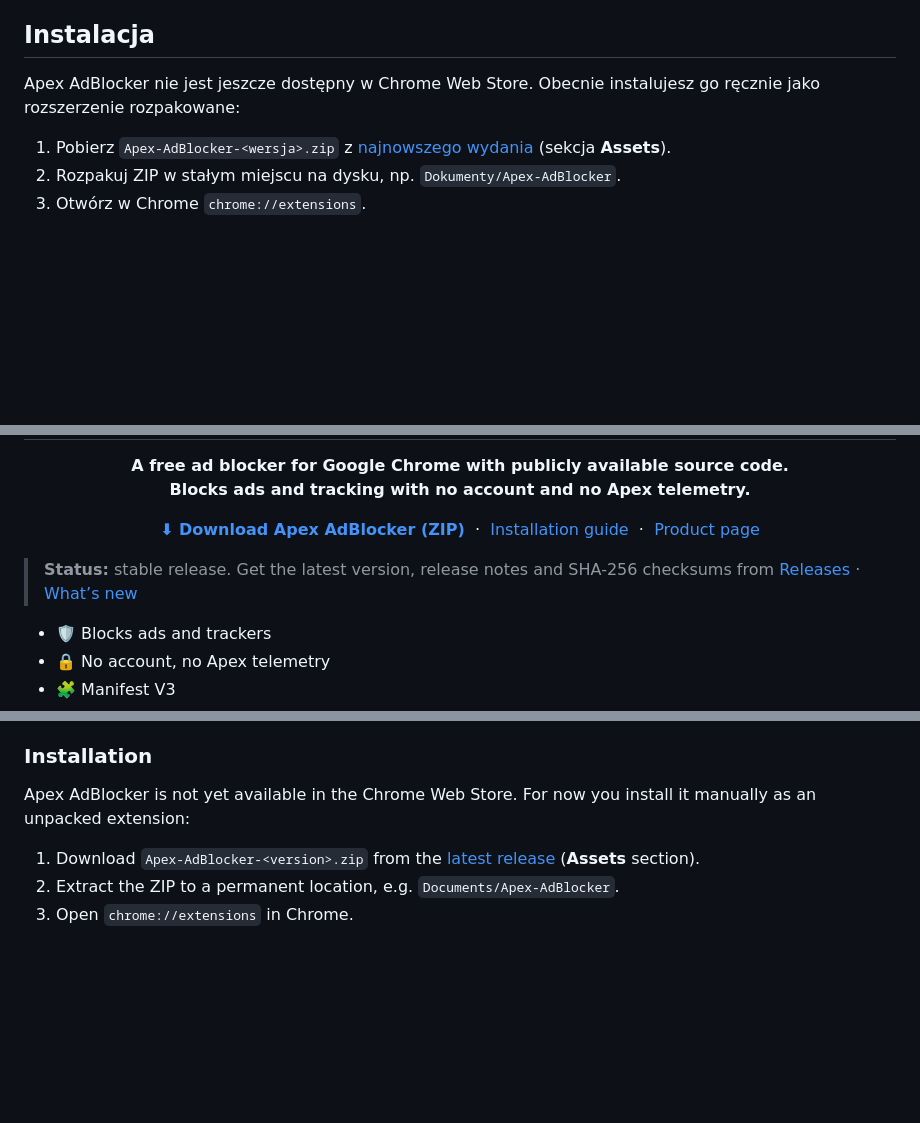
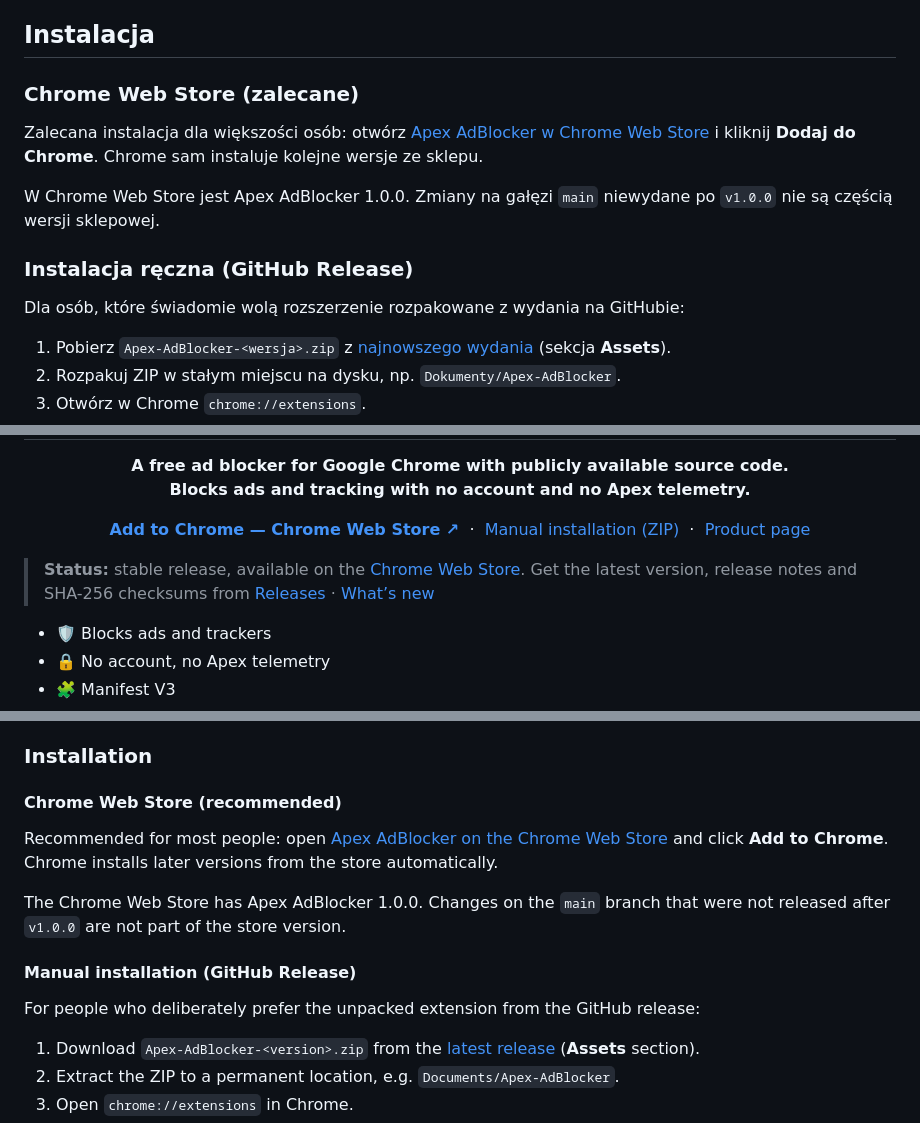
Before and after one commit to Bonziuu/Apex-AdBlocker, a Markdown page: README.md, 3 parts joined by grey strips. GitHub-like rendering; blank space fills up the shorter version.

Commit message:
README: Chrome Web Store as the recommended installation
Apex AdBlocker 1.0.0 is public on the Chrome Web Store. The README now
leads with the store listing and keeps manual installation from the
GitHub release (ZIP, chrome://extensions, SHA-256) as the alternative.
The store has version 1.0.0; unreleased changes on main are not part of it.
Only README.md changes.

Co-Authored-By: Claude Opus 5.5 <noreply@anthropic.com>
Claude-Session: https://claude.ai/code/session_01AXd3uWqNDecQirkKsUyYpy

```diff
--- a/README.md
+++ b/README.md
@@ -71,7 +71,17 @@ Uprawnienia: `declarativeNetRequest`, `scripting`, `storage`, `activeTab` oraz d
 
 ## Instalacja
 
-Apex AdBlocker nie jest jeszcze dostępny w Chrome Web Store. Obecnie instalujesz go ręcznie jako rozszerzenie rozpakowane:
+### Chrome Web Store (zalecane)
+
+Zalecana instalacja dla większości osób: otwórz [Apex AdBlocker w Chrome Web Store](https://chromewebstore.google.com/detail/apex-adblocker/pfomoijnliechlfgkkdhfganfleaafad) i kliknij **Dodaj do Chrome**. Chrome sam instaluje kolejne wersje ze sklepu.
+
+W Chrome Web Store jest Apex AdBlocker 1.0.0. Zmiany na gałęzi `main` niewydane po `v1.0.0` nie są częścią wersji sklepowej.
+
+<a id="instalacja-reczna"></a>
+
+### Instalacja ręczna (GitHub Release)
+
+Dla osób, które świadomie wolą rozszerzenie rozpakowane z wydania na GitHubie:
 
 1. Pobierz `Apex-AdBlocker-<wersja>.zip` z [najnowszego wydania](https://github.com/Bonziuu/Apex-AdBlocker/releases/latest) (sekcja **Assets**).
 2. Rozpakuj ZIP w stałym miejscu na dysku, np. `Dokumenty/Apex-AdBlocker`.
@@ -149,12 +159,12 @@ EasyList, EasyPrivacy, uBlock filters i Polskie Filtry są używane na warunkach
 </p>
 
 <p align="center">
-  <a href="https://github.com/Bonziuu/Apex-AdBlocker/releases/latest/download/Apex-AdBlocker.zip"><b>⬇ Download Apex AdBlocker (ZIP)</b></a>
-  &nbsp;·&nbsp; <a href="#install-en">Installation guide</a>
+  <a href="https://chromewebstore.google.com/detail/apex-adblocker/pfomoijnliechlfgkkdhfganfleaafad"><b>Add to Chrome — Chrome Web Store ↗</b></a>
+  &nbsp;·&nbsp; <a href="#manual-install-en">Manual installation (ZIP)</a>
   &nbsp;·&nbsp; <a href="https://apexsoftware.app/en/adblocker/">Product page</a>
 </p>
 
-> **Status:** stable release. Get the latest version, release notes and SHA-256 checksums from [Releases](https://github.com/Bonziuu/Apex-AdBlocker/releases/latest) · [What’s new](CHANGELOG.md)
+> **Status:** stable release, available on the [Chrome Web Store](https://chromewebstore.google.com/detail/apex-adblocker/pfomoijnliechlfgkkdhfganfleaafad). Get the latest version, release notes and SHA-256 checksums from [Releases](https://github.com/Bonziuu/Apex-AdBlocker/releases/latest) · [What’s new](CHANGELOG.md)
 
 - 🛡️ Blocks ads and trackers
 - 🔒 No account, no Apex telemetry
@@ -198,7 +208,17 @@ No account, no Apex telemetry and no Apex backend: the extension does not send y
 
 ### Installation
 
-Apex AdBlocker is not yet available in the Chrome Web Store. For now you install it manually as an unpacked extension:
+#### Chrome Web Store (recommended)
+
+Recommended for most people: open [Apex AdBlocker on the Chrome Web Store](https://chromewebstore.google.com/detail/apex-adblocker/pfomoijnliechlfgkkdhfganfleaafad) and click **Add to Chrome**. Chrome installs later versions from the store automatically.
+
+The Chrome Web Store has Apex AdBlocker 1.0.0. Changes on the `main` branch that were not released after `v1.0.0` are not part of the store version.
+
+<a id="manual-install-en"></a>
+
+#### Manual installation (GitHub Release)
+
+For people who deliberately prefer the unpacked extension from the GitHub release:
 
 1. Download `Apex-AdBlocker-<version>.zip` from the [latest release](https://github.com/Bonziuu/Apex-AdBlocker/releases/latest) (**Assets** section).
 2. Extract the ZIP to a permanent location, e.g. `Documents/Apex-AdBlocker`.
```
Also changed, not shown: other parts of README.md (+5 -5 lines).
